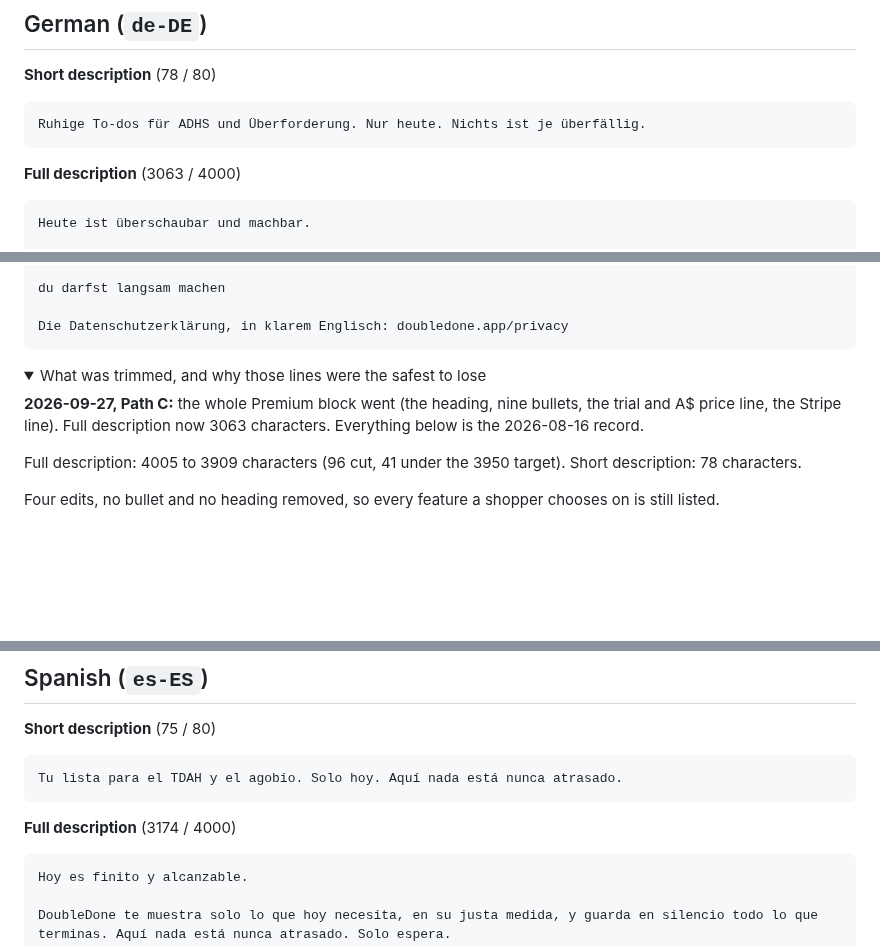
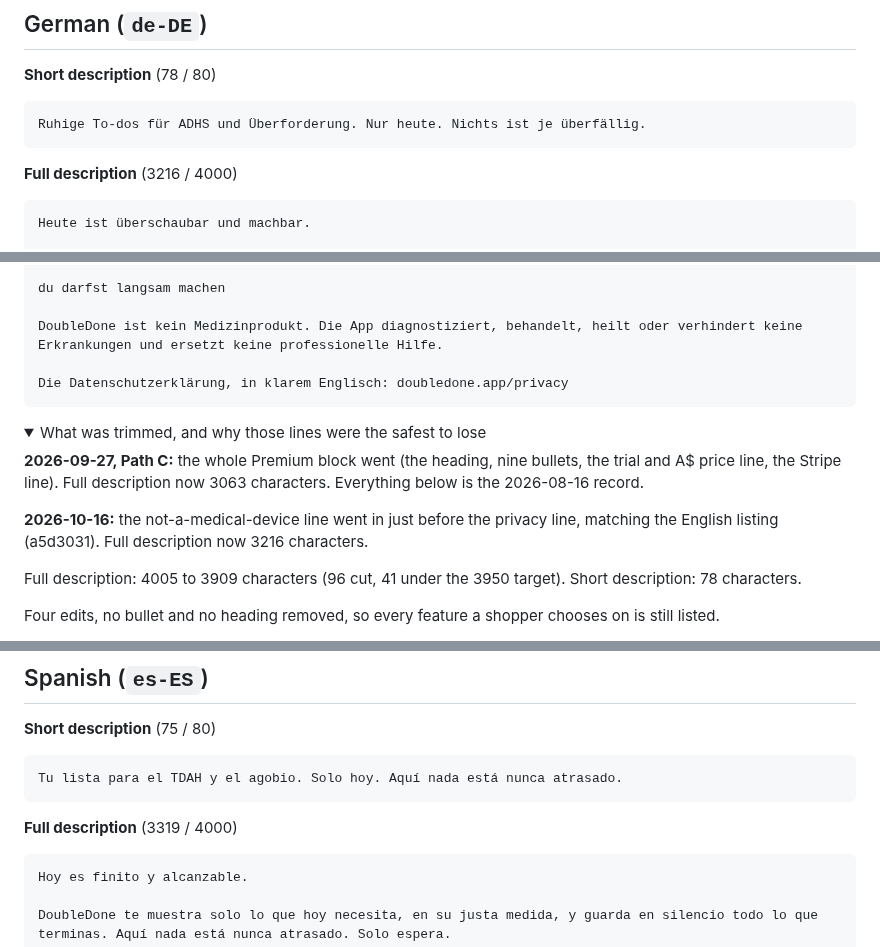
Before and after one commit to melroyds/doubledone, a Markdown page: docs/play-store-listings-localised.md, 3 parts joined by grey strips. Rendered like a GitHub page; folded sections open; blank space fills up the shorter version.

````diff
--- a/docs/play-store-listings-localised.md
+++ b/docs/play-store-listings-localised.md
@@ -76,7 +76,7 @@ The full English description is in
 Ruhige To-dos für ADHS und Überforderung. Nur heute. Nichts ist je überfällig.
 ```
 
-**Full description** (3063 / 4000)
+**Full description** (3216 / 4000)
 
 ```
 Heute ist überschaubar und machbar.
@@ -119,12 +119,16 @@ Privat von Haus aus
 
 du darfst langsam machen
 
+DoubleDone ist kein Medizinprodukt. Die App diagnostiziert, behandelt, heilt oder verhindert keine Erkrankungen und ersetzt keine professionelle Hilfe.
+
 Die Datenschutzerklärung, in klarem Englisch: doubledone.app/privacy
 ```
 
 <details><summary>What was trimmed, and why those lines were the safest to lose</summary>
 
 **2026-09-27, Path C:** the whole Premium block went (the heading, nine bullets, the trial and A$ price line, the Stripe line). Full description now 3063 characters. Everything below is the 2026-08-16 record.
+
+**2026-10-16:** the not-a-medical-device line went in just before the privacy line, matching the English listing (a5d3031). Full description now 3216 characters.
 
 Full description: 4005 to 3909 characters (96 cut, 41 under the 3950 target). Short description: 78 characters.
 
@@ -154,7 +158,7 @@ Short description, 78 characters: "Ruhige To-dos für ADHS und Überforderung. N
 Tu lista para el TDAH y el agobio. Solo hoy. Aquí nada está nunca atrasado.
 ```
 
-**Full description** (3174 / 4000)
+**Full description** (3319 / 4000)
 
 ```
 Hoy es finito y alcanzable.
````
Also changed, not shown: other parts of docs/play-store-listings-localised.md (+14 -2 lines).
